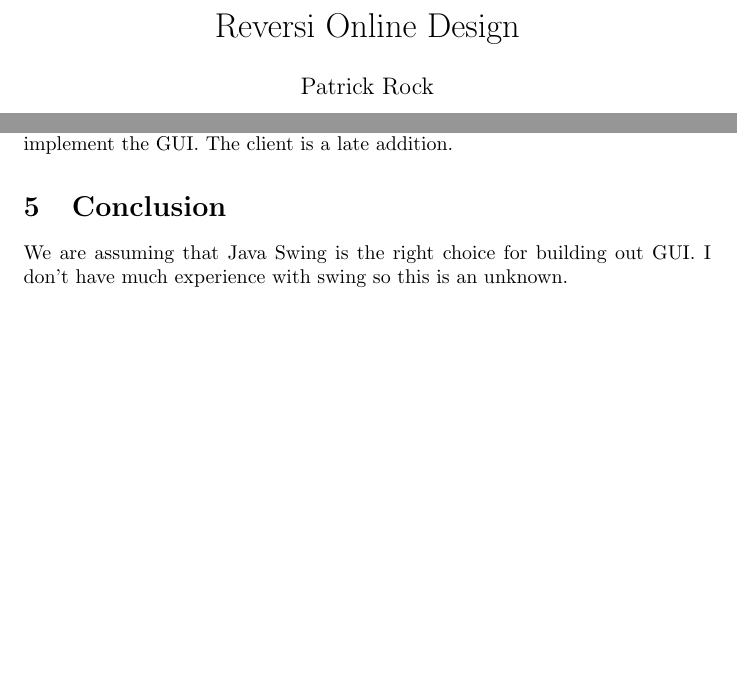
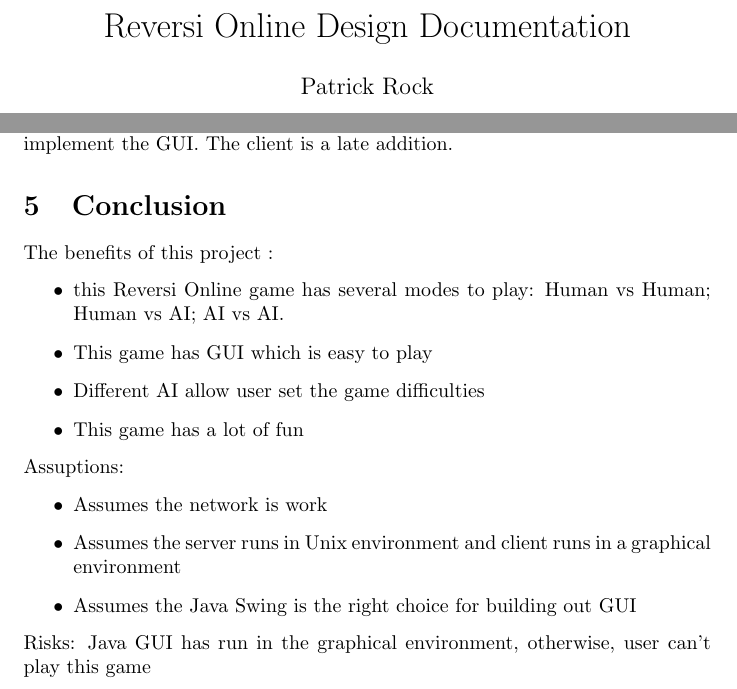
Before and after one commit to johnprock/315.2, a LaTeX document (design.tex): two parts of pages 1 and 3 of 3, joined at a grey line, cut so that both start at the same text, the shorter picture padded with empty space. Compiled offline with pdfLaTeX.

Commit message:
Add and change the The benefits of this project  part and update one pickture

```diff
--- a/design.tex
+++ b/design.tex
@@ -26,7 +26,7 @@
 }
 
 
-\title{Reversi Online Design}
+\title{Reversi Online Design Documentation}
 \author{Patrick Rock}
 \date{October 2013}
 
@@ -131,7 +132,18 @@ The client must parse data from the server and respond. The client will also
 implement the GUI. The client is a late addition.
 
 \section{Conclusion} % benefits, assumptions, risks/issues
-We are assuming that Java Swing is the right choice for building out GUI.
-I don't have much experience with swing so this is an unknown.
-
+The benefits of this project :
+\begin{itemize}
+\item this Reversi Online game has several modes to play: Human vs Human; Human vs AI; AI vs AI.
+\item This game has GUI which is easy to play
+\item Different AI allow user set the game difficulties
+\item This game has a lot of fun
+\end{itemize}
+Assuptions:
+\begin{itemize}
+\item Assumes the network is work
+\item Assumes the server runs in Unix environment and client runs in a graphical environment
+\item Assumes the Java Swing is the right choice for building out GUI
+\end{itemize}
+Risks: Java GUI has run in the  graphical environment, otherwise, user can’t play this game
 \end{document}
```
Also changed, not shown: HighLvlDesign.png (added), design.tex (3 more changed lines), 2 other files.
